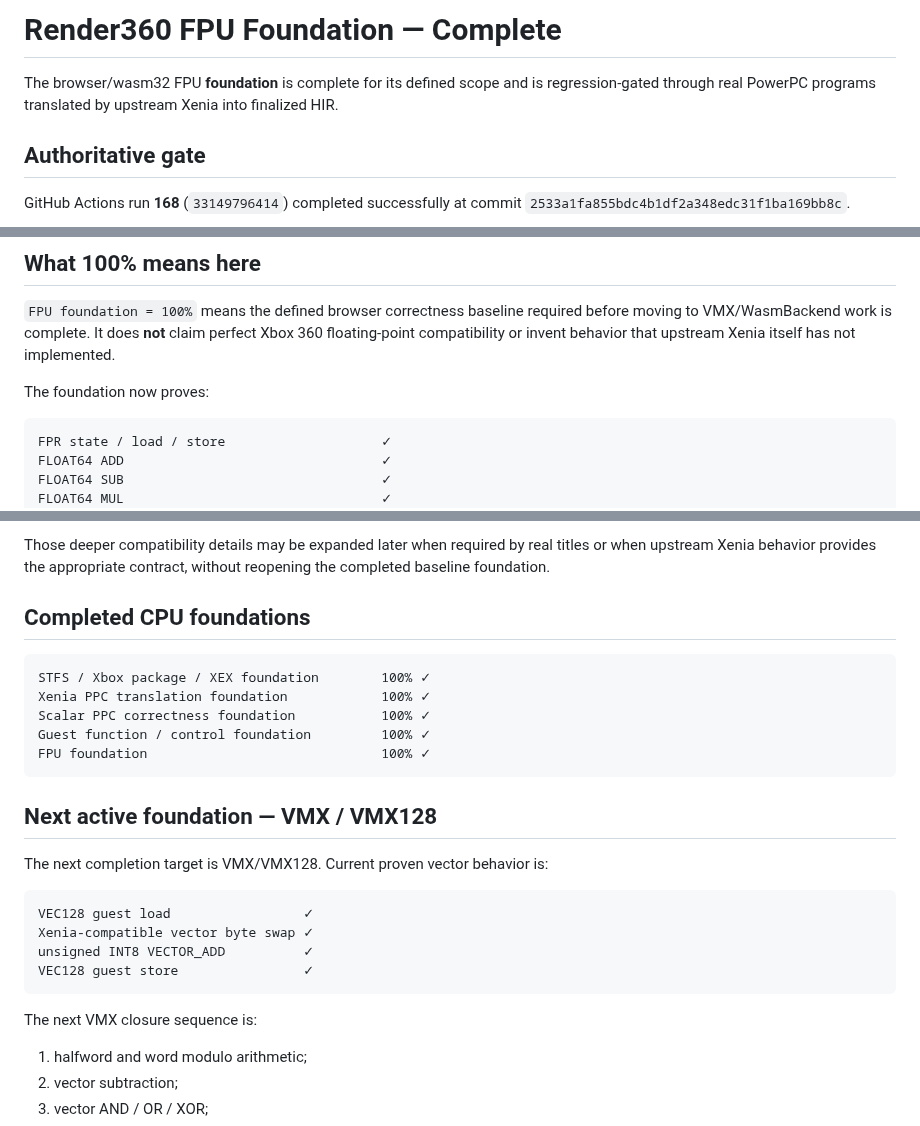
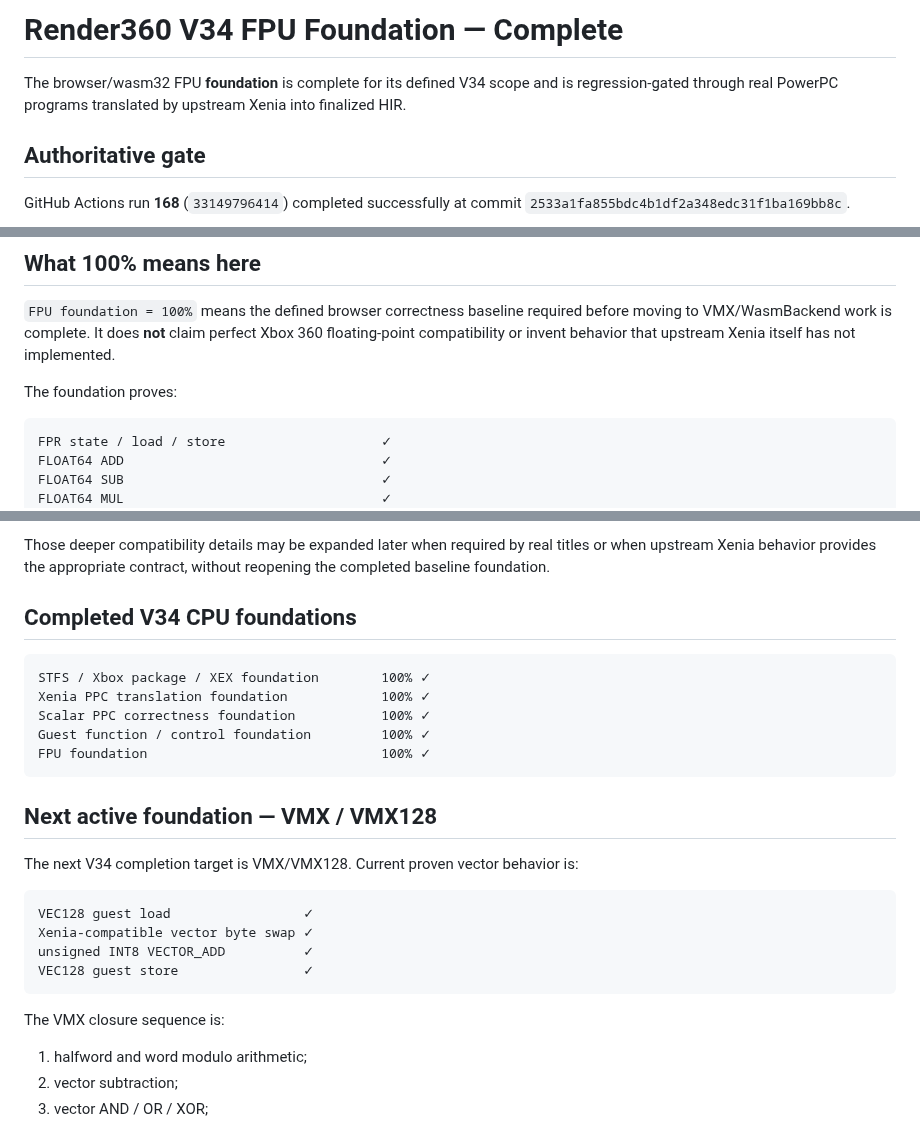
Before and after one commit to matthewcodergamer/Render360, a Markdown page: FPU_FOUNDATION.md, 3 parts joined by grey strips. Drawn GitHub-style.

Commit message:
Label FPU closure as V34 foundation

````diff
--- a/FPU_FOUNDATION.md
+++ b/FPU_FOUNDATION.md
@@ -1,6 +1,6 @@
-# Render360 FPU Foundation — Complete
+# Render360 V34 FPU Foundation — Complete
 
-The browser/wasm32 FPU **foundation** is complete for its defined scope and is regression-gated through real PowerPC programs translated by upstream Xenia into finalized HIR.
+The browser/wasm32 FPU **foundation** is complete for its defined V34 scope and is regression-gated through real PowerPC programs translated by upstream Xenia into finalized HIR.
 
 ## Authoritative gate
 
@@ -24,7 +24,7 @@ real PPC correctness suite        24 / 24 PASS
 
 `FPU foundation = 100%` means the defined browser correctness baseline required before moving to VMX/WasmBackend work is complete. It does **not** claim perfect Xbox 360 floating-point compatibility or invent behavior that upstream Xenia itself has not implemented.
 
-The foundation now proves:
+The foundation proves:
 
 ```text
 FPR state / load / store                    ✓
@@ -68,7 +68,7 @@ Render360 intentionally follows upstream Xenia. Current Xenia `UpdateFPSCR` stil
 
 Those deeper compatibility details may be expanded later when required by real titles or when upstream Xenia behavior provides the appropriate contract, without reopening the completed baseline foundation.
 
-## Completed CPU foundations
+## Completed V34 CPU foundations
 
 ```text
 STFS / Xbox package / XEX foundation        100% ✓
@@ -80,7 +80,7 @@ FPU foundation                              100% ✓
 
 ## Next active foundation — VMX / VMX128
 
-The next completion target is VMX/VMX128. Current proven vector behavior is:
+The next V34 completion target is VMX/VMX128. Current proven vector behavior is:
 
 ```text
 VEC128 guest load                 ✓
@@ -89,7 +89,7 @@ unsigned INT8 VECTOR_ADD          ✓
 VEC128 guest store                ✓
 ```
 
-The next VMX closure sequence is:
+The VMX closure sequence is:
 
 1. halfword and word modulo arithmetic;
 2. vector subtraction;
````
